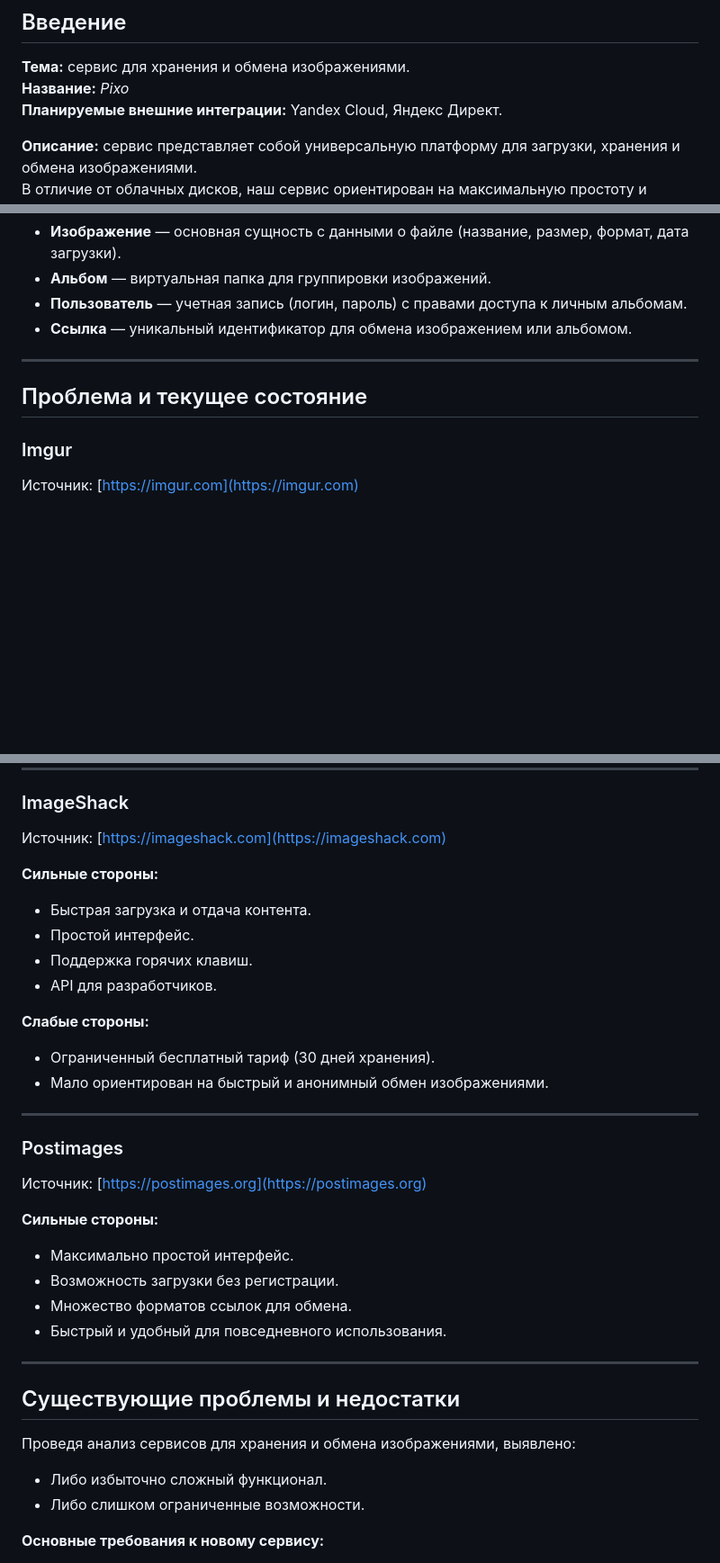
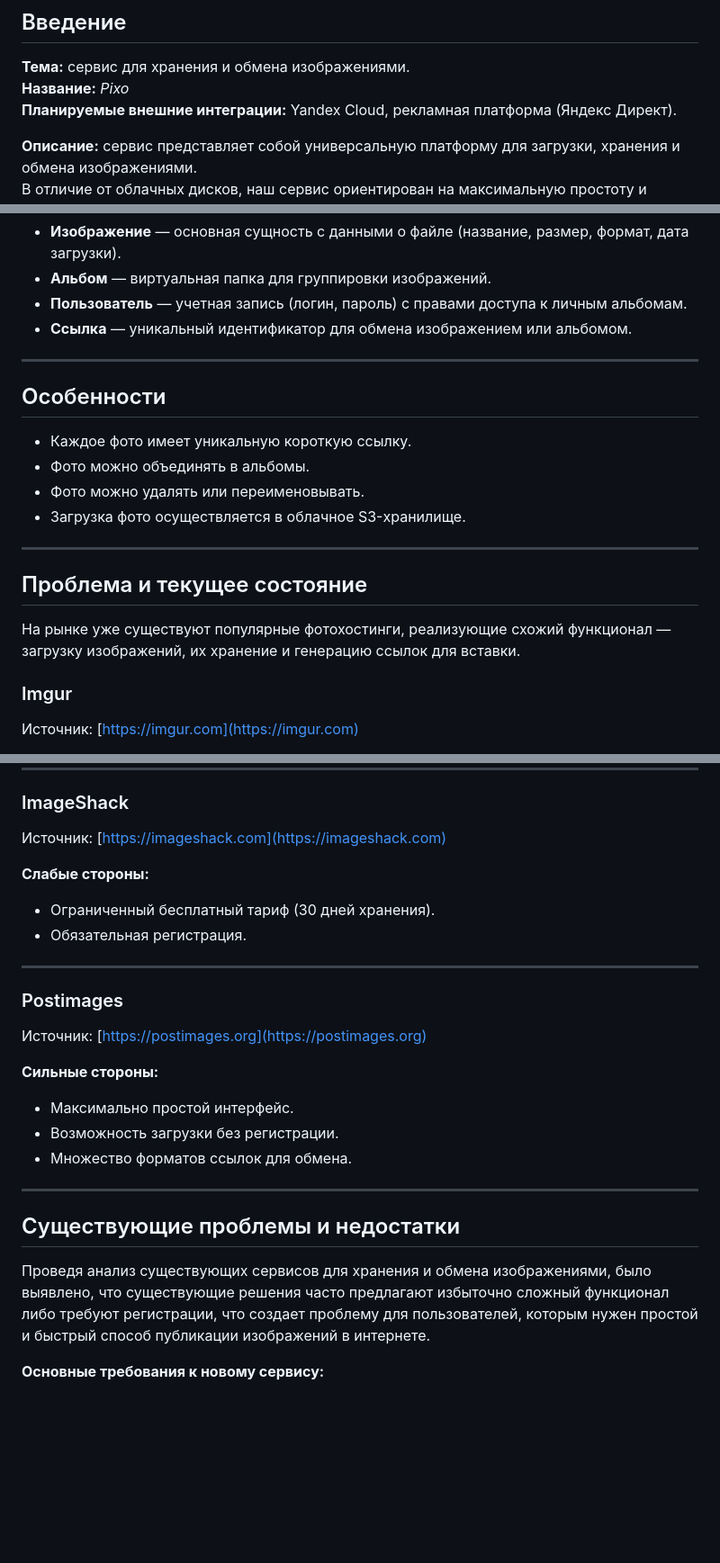
Before and after one commit to ProBlematicWN/pixo, a Markdown page: docs/subject-area-analysis.md, 3 parts joined by grey strips. Shown: that part at 90% size. Rendered like a GitHub page; blank space fills up the shorter version.

```diff
--- a/docs/subject-area-analysis.md
+++ b/docs/subject-area-analysis.md
@@ -3,7 +3,7 @@
 ## Введение
 **Тема:** сервис для хранения и обмена изображениями.
 **Название:** *Pixo*
-**Планируемые внешние интеграции:** Yandex Cloud, Яндекс Директ.
+**Планируемые внешние интеграции:** Yandex Cloud, рекламная платформа (Яндекс Директ).
 
 **Описание:** сервис представляет собой универсальную платформу для загрузки, хранения и обмена изображениями.
 В отличие от облачных дисков, наш сервис ориентирован на максимальную простоту и скорость публикации изображений в интернете, предоставляя пользователям возможность делиться фотографиями без обязательной регистрации.
@@ -25,8 +25,16 @@
 
 ---
 
+## Особенности
+- Каждое фото имеет уникальную короткую ссылку.
+- Фото можно объединять в альбомы.
+- Фото можно удалять или переименовывать.
+- Загрузка фото осуществляется в облачное S3-хранилище.
+
+---
+
 ## Проблема и текущее состояние
-
+На рынке уже существуют популярные фотохостинги, реализующие схожий функционал — загрузку изображений, их хранение и генерацию ссылок для вставки.
 ### Imgur
 Источник: [https://imgur.com](https://imgur.com)
 
@@ -57,15 +65,9 @@
 ### ImageShack
 Источник: [https://imageshack.com](https://imageshack.com)
 
-**Сильные стороны:**
-- Быстрая загрузка и отдача контента.
-- Простой интерфейс.
-- Поддержка горячих клавиш.
-- API для разработчиков.
-
 **Слабые стороны:**
 - Ограниченный бесплатный тариф (30 дней хранения).
-- Мало ориентирован на быстрый и анонимный обмен изображениями.
+- Обязательная регистрация.
 
 ---
 
@@ -76,14 +78,11 @@
 - Максимально простой интерфейс.
 - Возможность загрузки без регистрации.
 - Множество форматов ссылок для обмена.
-- Быстрый и удобный для повседневного использования.
 
 ---
 
 ## Существующие проблемы и недостатки
-Проведя анализ сервисов для хранения и обмена изображениями, выявлено:
-- Либо избыточно сложный функционал.
-- Либо слишком ограниченные возможности.
+Проведя анализ существующих сервисов для хранения и обмена изображениями, было выявлено, что существующие решения часто предлагают избыточно сложный функционал либо требуют регистрации, что создает проблему для пользователей, которым нужен простой и быстрый способ публикации изображений в интернете.
 
 **Основные требования к новому сервису:**
 1. **Простота и скорость** — загрузка и получение ссылки на изображение за минимальное количество действий.
```
